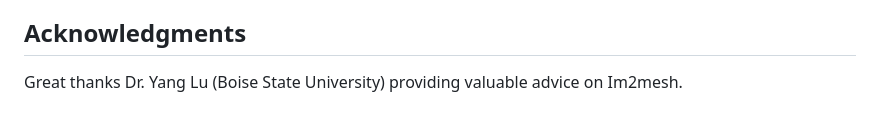
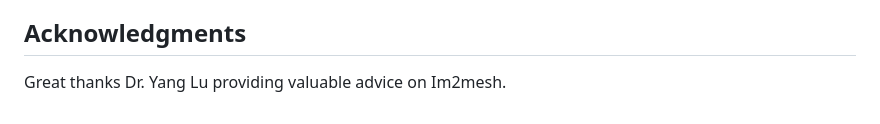
Before and after one commit to Dreamown/im2mesh_matlab, a Markdown page: README.md, the part around the change printed below. GitHub-like rendering.

```diff
--- a/README.md
+++ b/README.md
@@ -60,4 +60,4 @@ Jiexian Ma (2025). Im2mesh (2D image to finite element mesh) (https://www.mathwo
 
 ## Acknowledgments
 
-Great thanks Dr. Yang Lu (Boise State University) providing valuable advice on Im2mesh.
+Great thanks Dr. Yang Lu providing valuable advice on Im2mesh.
```
Also changed, not shown: other parts of README.md (+2 -2 lines).
